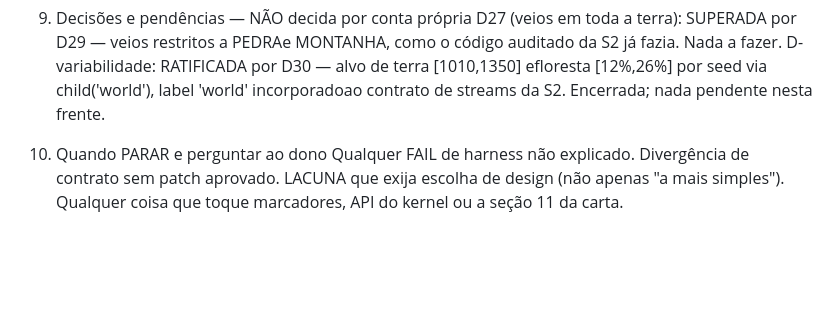
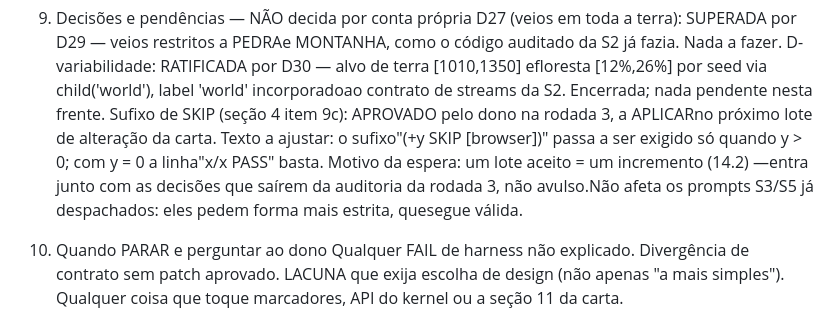
Before and after one commit to rytsan/Oikos, a Markdown page: CLAUDE.md, the part around the change. Drawn GitHub-style; blank space fills up the shorter version.

Commit message:
processo: registra o micro-patch do sufixo de SKIP como aprovado-diferido
Dono aprovou o ajuste da secao 4 item 9c — sufixo "(+y SKIP [browser])"
exigido so quando y > 0; com y = 0 a linha "x/x PASS" basta — e mandou
aplicar na proxima rodada.

Fica no CLAUDE.md secao 9, que e onde moram as pendencias de decisao,
para nao evaporar entre sessoes. A carta NAO muda agora: um lote aceito
e um incremento (14.2), entao o ajuste entra junto com as decisoes que
sairem da auditoria da rodada 3, e nao avulso.

Sem efeito nos prompts S3/S5 ja prontos: eles exigem a forma estrita,
que continua valida sob o texto novo.

Sem bump de versao — processo, nao contrato.

Co-Authored-By: Claude Opus 5 <noreply@anthropic.com>

```diff
--- a/CLAUDE.md
+++ b/CLAUDE.md
@@ -38,6 +38,7 @@ Atualizar seção 12 do OIKOS.md no mesmo commit
 9. Decisões e pendências — NÃO decida por conta própria
 D27 (veios em toda a terra): SUPERADA por D29 — veios restritos a PEDRAe MONTANHA, como o código auditado da S2 já fazia. Nada a fazer.
 D-variabilidade: RATIFICADA por D30 — alvo de terra [1010,1350] efloresta [12%,26%] por seed via child('world'), label 'world' incorporadoao contrato de streams da S2. Encerrada; nada pendente nesta frente.
+Sufixo de SKIP (seção 4 item 9c): APROVADO pelo dono na rodada 3, a APLICARno próximo lote de alteração da carta. Texto a ajustar: o sufixo"(+y SKIP [browser])" passa a ser exigido só quando y > 0; com y = 0 a linha"x/x PASS" basta. Motivo da espera: um lote aceito = um incremento (14.2) —entra junto com as decisões que saírem da auditoria da rodada 3, não avulso.Não afeta os prompts S3/S5 já despachados: eles pedem forma mais estrita, quesegue válida.
 10. Quando PARAR e perguntar ao dono
 Qualquer FAIL de harness não explicado.
 Divergência de contrato sem patch aprovado.
```
